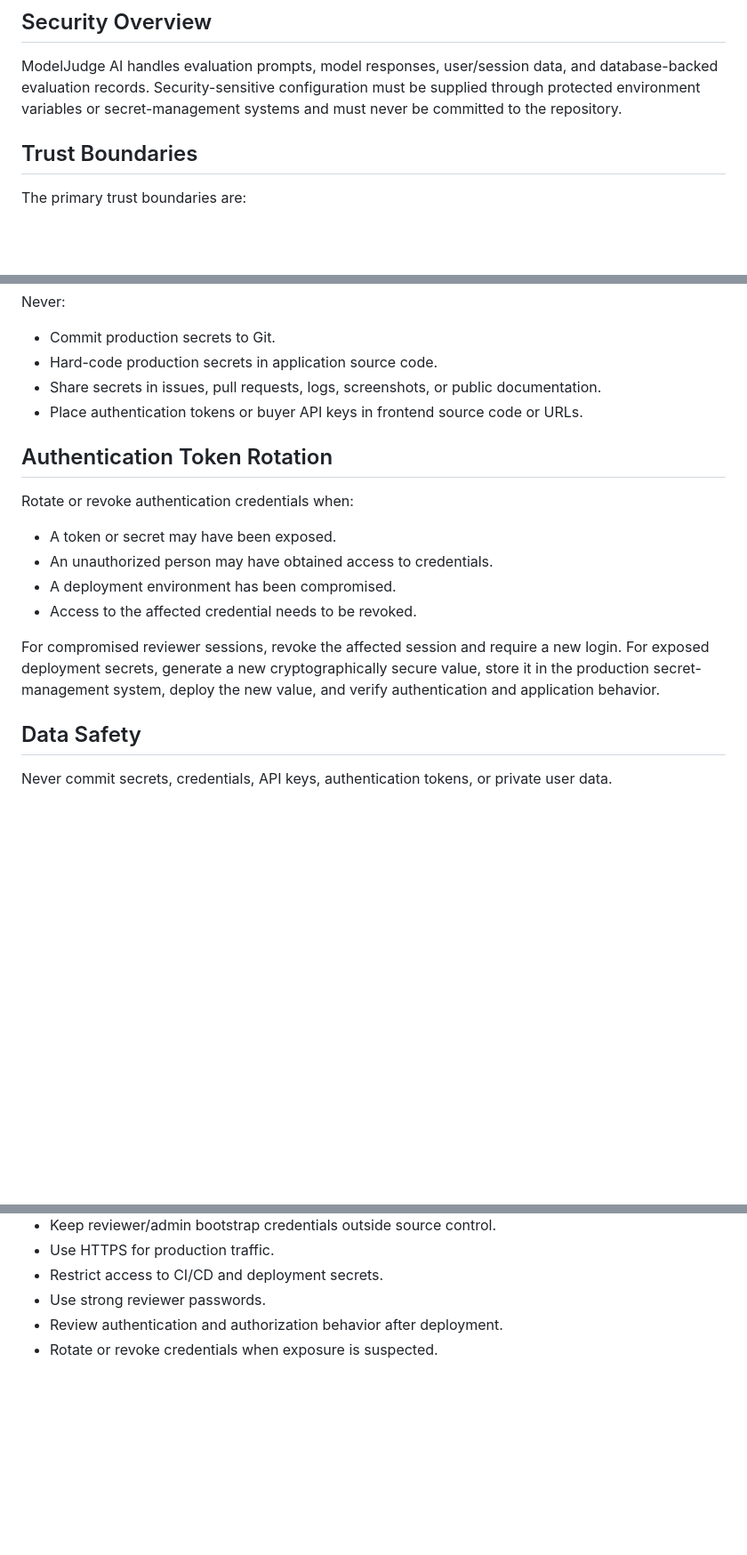
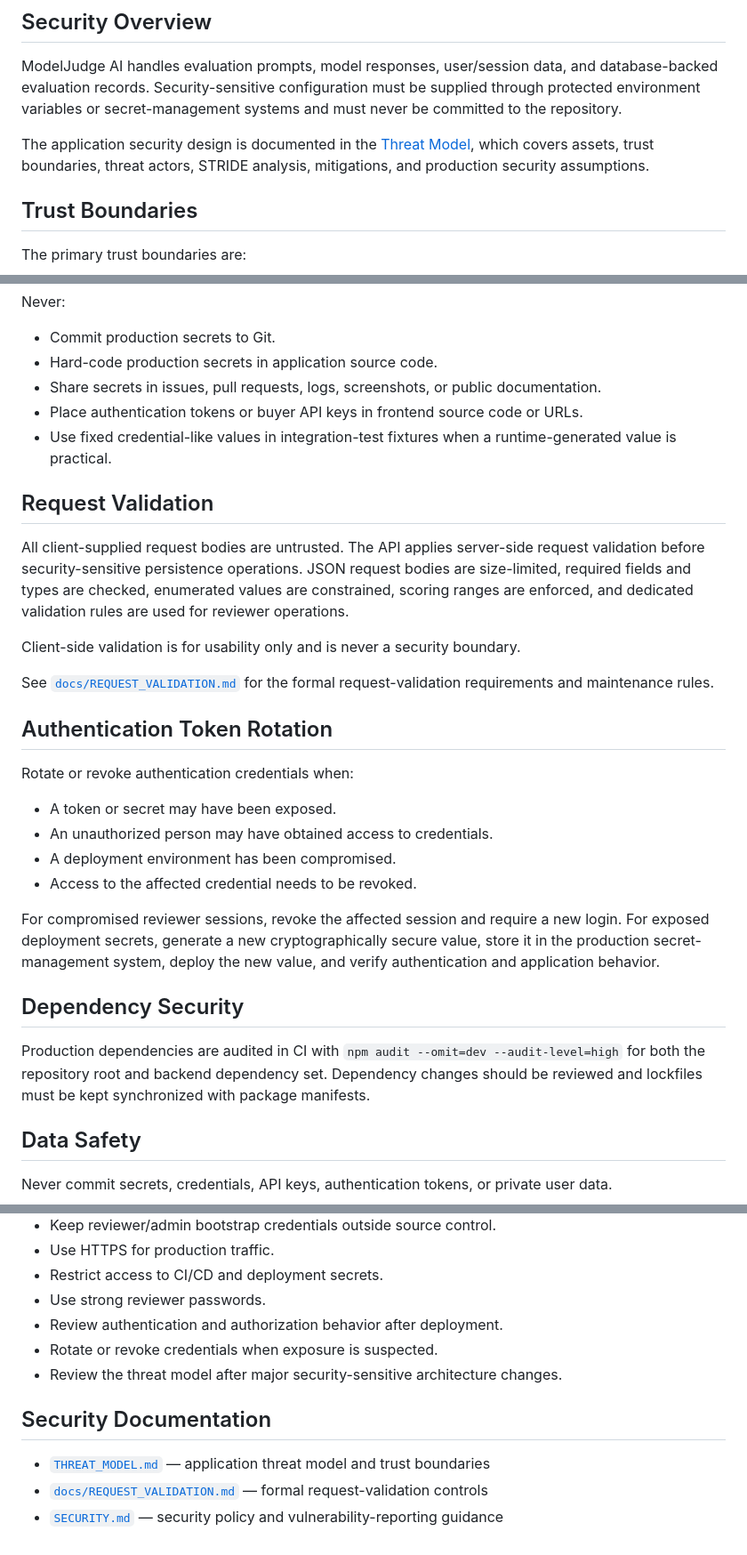
Before and after one commit to imaginationai31-sys/modeljudge-ai, a Markdown page: SECURITY.md, 3 parts joined by grey strips. Shown at 89% size. Rendered like a GitHub page; blank space fills up the shorter version.

Commit message:
docs: link security policy to threat model

```diff
--- a/SECURITY.md
+++ b/SECURITY.md
@@ -3,6 +3,8 @@
 ## Security Overview
 
 ModelJudge AI handles evaluation prompts, model responses, user/session data, and database-backed evaluation records. Security-sensitive configuration must be supplied through protected environment variables or secret-management systems and must never be committed to the repository.
+
+The application security design is documented in the [Threat Model](THREAT_MODEL.md), which covers assets, trust boundaries, threat actors, STRIDE analysis, mitigations, and production security assumptions.
 
 ## Trust Boundaries
 
@@ -39,6 +41,15 @@ Never:
 - Hard-code production secrets in application source code.
 - Share secrets in issues, pull requests, logs, screenshots, or public documentation.
 - Place authentication tokens or buyer API keys in frontend source code or URLs.
+- Use fixed credential-like values in integration-test fixtures when a runtime-generated value is practical.
+
+## Request Validation
+
+All client-supplied request bodies are untrusted. The API applies server-side request validation before security-sensitive persistence operations. JSON request bodies are size-limited, required fields and types are checked, enumerated values are constrained, scoring ranges are enforced, and dedicated validation rules are used for reviewer operations.
+
+Client-side validation is for usability only and is never a security boundary.
+
+See [`docs/REQUEST_VALIDATION.md`](docs/REQUEST_VALIDATION.md) for the formal request-validation requirements and maintenance rules.
 
 ## Authentication Token Rotation
 
@@ -50,6 +61,10 @@ Rotate or revoke authentication credentials when:
 - Access to the affected credential needs to be revoked.
 
 For compromised reviewer sessions, revoke the affected session and require a new login. For exposed deployment secrets, generate a new cryptographically secure value, store it in the production secret-management system, deploy the new value, and verify authentication and application behavior.
+
+## Dependency Security
+
+Production dependencies are audited in CI with `npm audit --omit=dev --audit-level=high` for both the repository root and backend dependency set. Dependency changes should be reviewed and lockfiles must be kept synchronized with package manifests.
 
 ## Data Safety
 
@@ -72,3 +87,10 @@ Before deploying ModelJudge AI to production:
 - Use strong reviewer passwords.
 - Review authentication and authorization behavior after deployment.
 - Rotate or revoke credentials when exposure is suspected.
+- Review the threat model after major security-sensitive architecture changes.
+
+## Security Documentation
+
+- [`THREAT_MODEL.md`](THREAT_MODEL.md) — application threat model and trust boundaries
+- [`docs/REQUEST_VALIDATION.md`](docs/REQUEST_VALIDATION.md) — formal request-validation controls
+- [`SECURITY.md`](SECURITY.md) — security policy and vulnerability-reporting guidance
```
